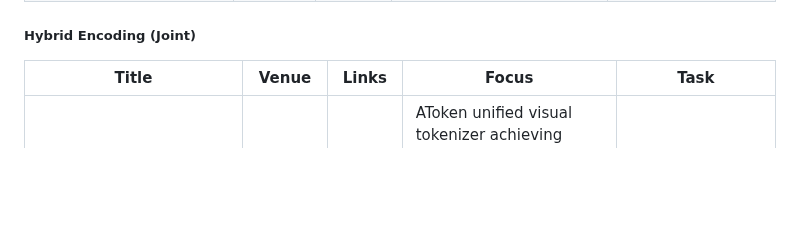
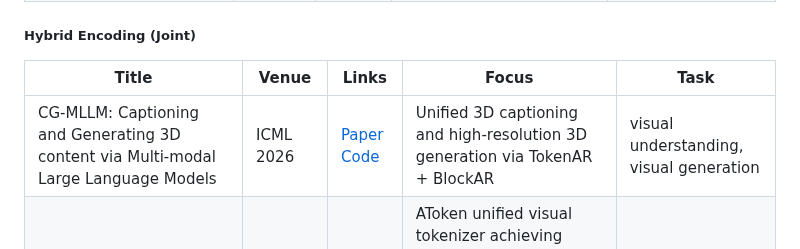
Before and after one commit to OpenEnvision/Awesome-Multimodal-Modeling, a Markdown page: README.md, the part around the change. GitHub-like rendering; blank space fills up the shorter version.

Commit message:
add CG-MLLM

```diff
--- a/README.md
+++ b/README.md
@@ -661,6 +661,7 @@ Unified models are categorized according to their core generation mechanism for
 
 | Title | Venue | Links | Focus | Task |
 |---|---|---|---|---|
+| CG-MLLM: Captioning and Generating 3D content via Multi-modal Large Language Models | ICML 2026 | [Paper](https://arxiv.org/abs/2601.21798) [Code](https://github.com/dreaming-huang/CG-MLLM/tree/main) | Unified 3D captioning and high-resolution 3D generation via TokenAR + BlockAR | visual understanding, visual generation |
 | AToken: A Unified Tokenizer for Vision | arXiv 2025 | [Paper](https://arxiv.org/abs/2509.14476) [Code](https://github.com/apple/ml-atoken) | AToken unified visual tokenizer achieving high-fidelity reconstruction and semantic understanding for images, videos and 3D | visual understanding, visual generation |
 | UniWeTok: An Unified Binary Tokenizer with Codebook Size 2128 for Unified Multimodal Large Language Model | arXiv 2026 | [Paper](https://arxiv.org/abs/2602.14178) | UniWeTok unified binary tokenizer with 2^{128} codebook, pre-post distillation and generative-aware prior for MLLMs | visual understanding, visual generation |
 | Towards Scalable Pre-training of Visual Tokenizers for Generation | arXiv 2025 | [Paper](https://arxiv.org/abs/2512.13687) [Code](https://github.com/MiniMax-AI/VTP) | VTP unified visual tokenizer pre-training framework with joint image-text contrastive, self-supervised and reconstruction losses | visual understanding, visual generation |
```
